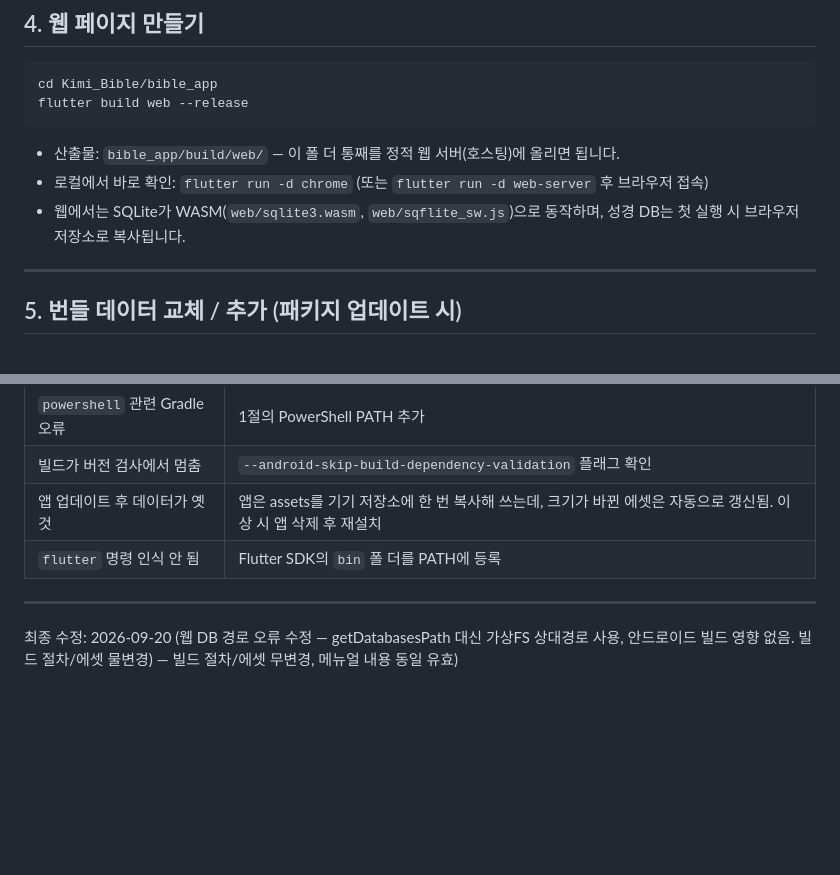
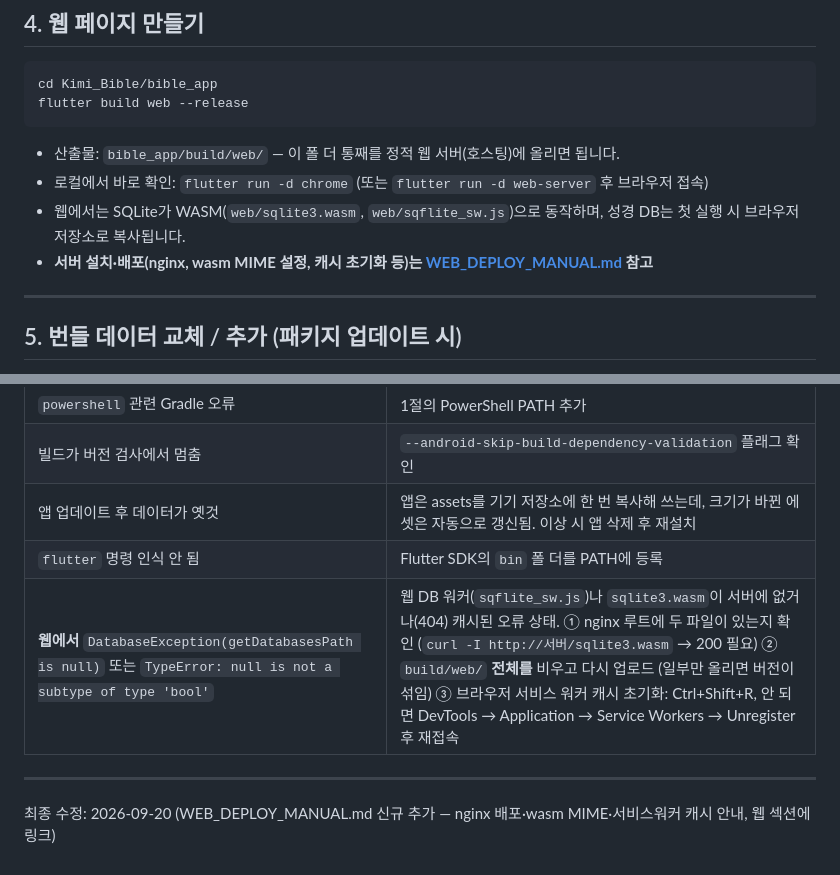
Before and after one commit to jy4713/Kimi_Bible, a Markdown page: BUILD_MANUAL.md, 2 parts joined by grey strips. Drawn GitHub-style; blank space fills up the shorter version.

Commit message:
WEB_DEPLOY_MANUAL.md 신규: nginx 웹 배포 절차 (wasm MIME 설정, 서비스워커 캐시, 재배포 절차)

```diff
--- a/BUILD_MANUAL.md
+++ b/BUILD_MANUAL.md
@@ -73,6 +73,7 @@ flutter build web --release
 - 산출물: `bible_app/build/web/` — 이 폴 더 통째를 정적 웹 서버(호스팅)에 올리면 됩니다.
 - 로컬에서 바로 확인: `flutter run -d chrome` (또는 `flutter run -d web-server` 후 브라우저 접속)
 - 웹에서는 SQLite가 WASM(`web/sqlite3.wasm`, `web/sqflite_sw.js`)으로 동작하며, 성경 DB는 첫 실행 시 브라우저 저장소로 복사됩니다.
+- **서버 설치·배포(nginx, wasm MIME 설정, 캐시 초기화 등)는 [WEB_DEPLOY_MANUAL.md](WEB_DEPLOY_MANUAL.md) 참고**
 
 ---
 
@@ -118,7 +119,8 @@ flutter build web --release
 | 빌드가 버전 검사에서 멈춤 | `--android-skip-build-dependency-validation` 플래그 확인 |
 | 앱 업데이트 후 데이터가 옛것 | 앱은 assets를 기기 저장소에 한 번 복사해 쓰는데, 크기가 바뀐 에셋은 자동으로 갱신됨. 이상 시 앱 삭제 후 재설치 |
 | `flutter` 명령 인식 안 됨 | Flutter SDK의 `bin` 폴 더를 PATH에 등록 |
+| **웹에서** `DatabaseException(getDatabasesPath is null)` 또는 `TypeError: null is not a subtype of type 'bool'` | 웹 DB 워커(`sqflite_sw.js`)나 `sqlite3.wasm`이 서버에 없거나(404) 캐시된 오류 상태. ① nginx 루트에 두 파일이 있는지 확인 (`curl -I http://서버/sqlite3.wasm` → 200 필요) ② `build/web/` **전체를** 비우고 다시 업로드 (일부만 올리면 버전이 섞임) ③ 브라우저 서비스 워커 캐시 초기화: Ctrl+Shift+R, 안 되면 DevTools → Application → Service Workers → Unregister 후 재접속 |
 
 ---
 
-최종 수정: 2026-09-20 (웹 DB 경로 오류 수정 — getDatabasesPath 대신 가상FS 상대경로 사용, 안드로이드 빌드 영향 없음. 빌드 절차/에셋 물변경) — 빌드 절차/에셋 무변경, 메뉴얼 내용 동일 유효)
+최종 수정: 2026-09-20 (WEB_DEPLOY_MANUAL.md 신규 추가 — nginx 배포·wasm MIME·서비스워커 캐시 안내, 웹 섹션에 링크)
```
Also changed, not shown: WEB_DEPLOY_MANUAL.md (added, +133 -0 lines).
